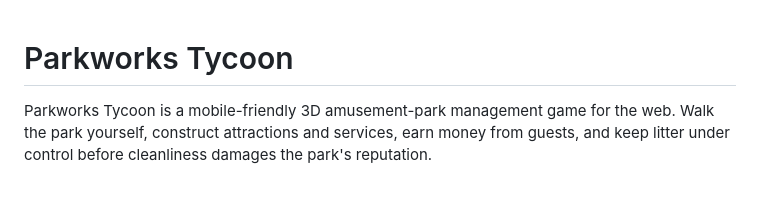
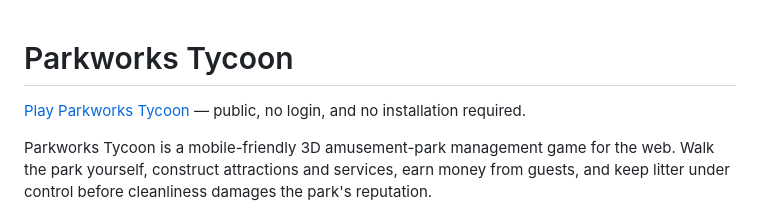
Before and after one commit to JaronKBragg7337/parkworks-tycoon, a Markdown page: README.md, the part around the change. GitHub-like rendering; blank space fills up the shorter version.

Commit message:
Lead the README with the live game
Makes the no-login public preview the primary handoff path.

Co-Authored-By: Codex <noreply@openai.com>

```diff
--- a/README.md
+++ b/README.md
@@ -1,4 +1,7 @@
 # Parkworks Tycoon
+
+[Play Parkworks Tycoon](https://jaronkbragg7337.github.io/parkworks-tycoon/) —
+public, no login, and no installation required.
 
 Parkworks Tycoon is a mobile-friendly 3D amusement-park management game for the
 web. Walk the park yourself, construct attractions and services, earn money
```
